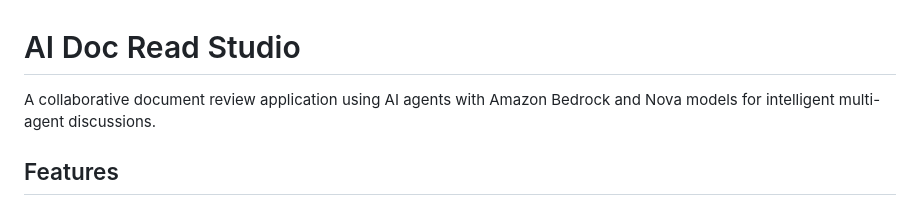
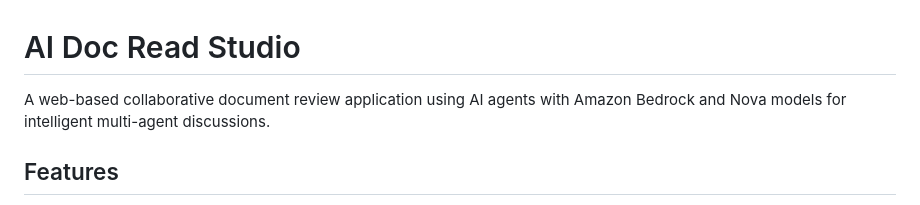
Before and after one commit to danilop/ai-doc-read-studio, a Markdown page: README.md, the part around the change. Drawn GitHub-style.

```diff
--- a/README.md
+++ b/README.md
@@ -1,6 +1,6 @@
 # AI Doc Read Studio
 
-A collaborative document review application using AI agents with Amazon Bedrock and Nova models for intelligent multi-agent discussions.
+A web-based collaborative document review application using AI agents with Amazon Bedrock and Nova models for intelligent multi-agent discussions.
 
 ## Features
 
```
